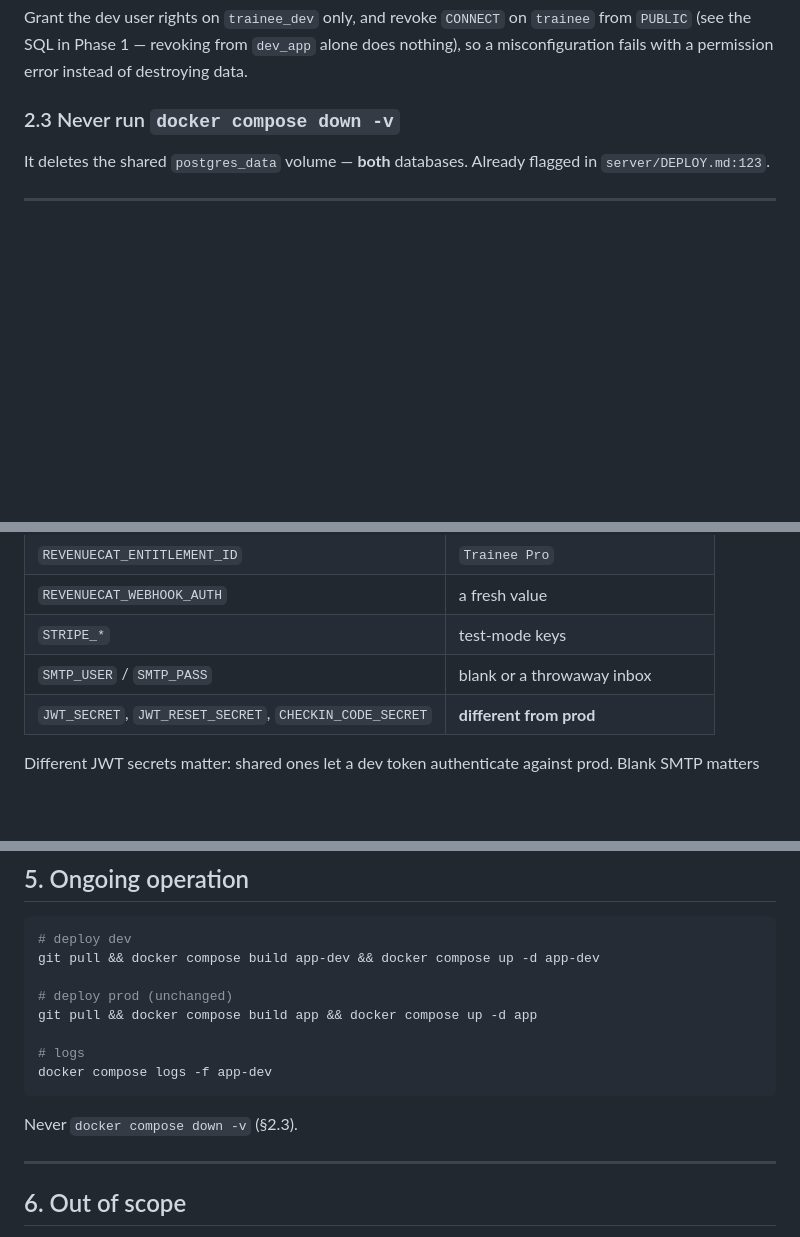
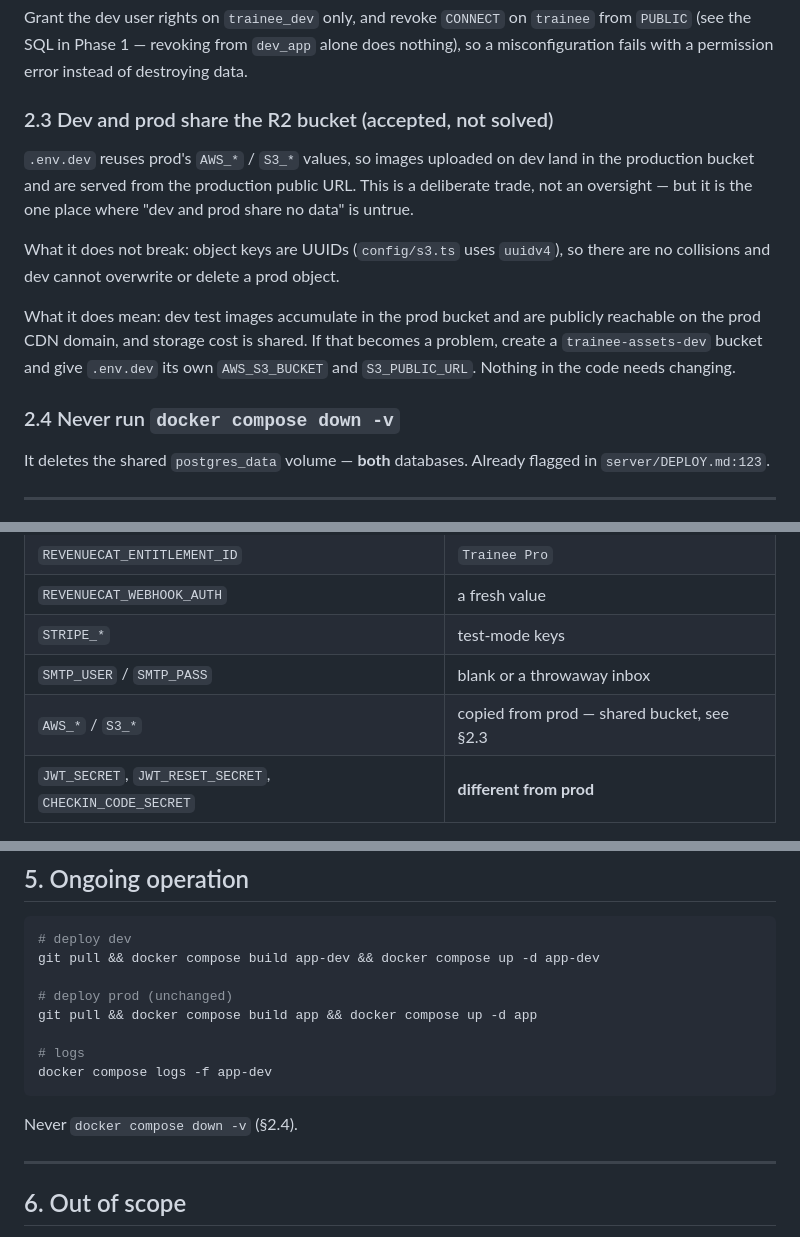
Before and after one commit to RobertoJudele/Trainee, a Markdown page: docs/dev-environment-setup.md, 3 parts joined by grey strips. GitHub-like rendering; blank space fills up the shorter version.

Commit message:
docs: record the shared R2 bucket as an accepted isolation gap
Dev reuses prod's AWS_*/S3_* values, so dev uploads land in the production bucket and are served from the production public URL. Object keys are uuidv4 (config/s3.ts) so nothing collides or gets overwritten, but it is the one place the 'no shared data' goal is not met, and it was previously undocumented. Renumbers the down -v rule to 2.4 and fixes the cross-reference in section 5.

Co-Authored-By: Claude Opus 5 <noreply@anthropic.com>

````diff
--- a/docs/dev-environment-setup.md
+++ b/docs/dev-environment-setup.md
@@ -52,7 +52,22 @@ Grant the dev user rights on `trainee_dev` only, and revoke `CONNECT` on
 does nothing), so a misconfiguration fails with a permission error instead of
 destroying data.
 
-### 2.3 Never run `docker compose down -v`
+### 2.3 Dev and prod share the R2 bucket (accepted, not solved)
+
+`.env.dev` reuses prod's `AWS_*` / `S3_*` values, so images uploaded on dev land
+in the production bucket and are served from the production public URL. This is
+a deliberate trade, not an oversight — but it is the one place where "dev and
+prod share no data" is untrue.
+
+What it does not break: object keys are UUIDs (`config/s3.ts` uses `uuidv4`), so
+there are no collisions and dev cannot overwrite or delete a prod object.
+
+What it does mean: dev test images accumulate in the prod bucket and are
+publicly reachable on the prod CDN domain, and storage cost is shared. If that
+becomes a problem, create a `trainee-assets-dev` bucket and give `.env.dev` its
+own `AWS_S3_BUCKET` and `S3_PUBLIC_URL`. Nothing in the code needs changing.
+
+### 2.4 Never run `docker compose down -v`
 
 It deletes the shared `postgres_data` volume — **both** databases. Already
 flagged in `server/DEPLOY.md:123`.
@@ -139,6 +154,7 @@ that call a harmless no-op.
 | `REVENUECAT_WEBHOOK_AUTH` | a fresh value |
 | `STRIPE_*` | test-mode keys |
 | `SMTP_USER` / `SMTP_PASS` | blank or a throwaway inbox |
+| `AWS_*` / `S3_*` | copied from prod — shared bucket, see §2.3 |
 | `JWT_SECRET`, `JWT_RESET_SECRET`, `CHECKIN_CODE_SECRET` | **different from prod** |
 
 Different JWT secrets matter: shared ones let a dev token authenticate against
@@ -210,7 +226,7 @@ git pull && docker compose build app && docker compose up -d app
 docker compose logs -f app-dev
 ```
 
-Never `docker compose down -v` (§2.3).
+Never `docker compose down -v` (§2.4).
 
 ---
 
````
